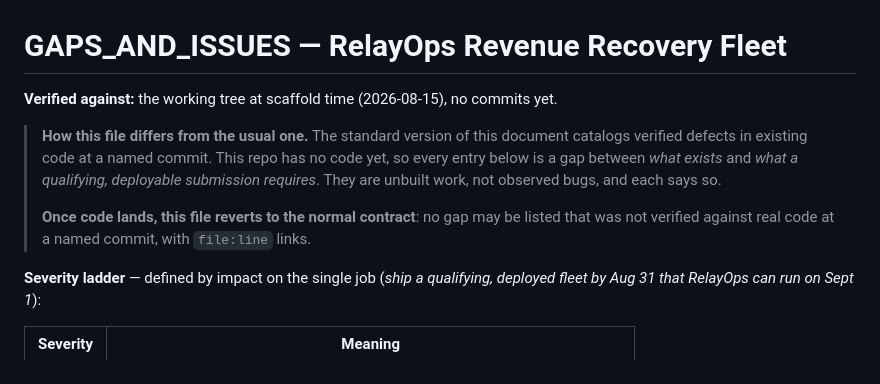
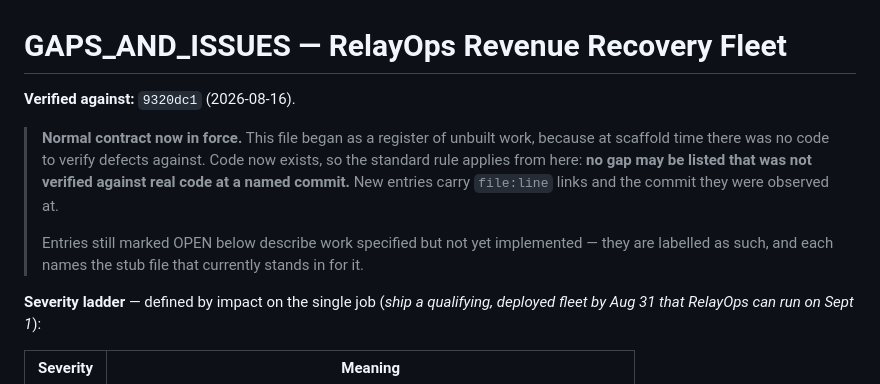
Before and after one commit to sinbadtheengr/relayops-agentic-gc, a Markdown page: GAPS_AND_ISSUES.md, the part around the change. GitHub-like rendering.

Commit message:
GAPS: switch to the verified-at-commit contract now that code exists
Co-Authored-By: Claude Opus 5 <noreply@anthropic.com>

```diff
--- a/GAPS_AND_ISSUES.md
+++ b/GAPS_AND_ISSUES.md
@@ -1,16 +1,16 @@
 # GAPS_AND_ISSUES — RelayOps Revenue Recovery Fleet
 
-**Verified against:** the working tree at scaffold time (2026-08-15), no commits yet.
+**Verified against:** `9320dc1` (2026-08-16).
 
-> **How this file differs from the usual one.** The standard version of this
-> document catalogs verified defects in existing code at a named commit. This
-> repo has no code yet, so every entry below is a gap between *what exists*
-> and *what a qualifying, deployable submission requires*. They are unbuilt
-> work, not observed bugs, and each says so.
+> **Normal contract now in force.** This file began as a register of unbuilt
+> work, because at scaffold time there was no code to verify defects against.
+> Code now exists, so the standard rule applies from here: **no gap may be
+> listed that was not verified against real code at a named commit.** New
+> entries carry `file:line` links and the commit they were observed at.
 >
-> **Once code lands, this file reverts to the normal contract**: no gap may be
-> listed that was not verified against real code at a named commit, with
-> `file:line` links.
+> Entries still marked OPEN below describe work specified but not yet
+> implemented — they are labelled as such, and each names the stub file that
+> currently stands in for it.
 
 **Severity ladder** — defined by impact on the single job (*ship a qualifying, deployed fleet by Aug 31 that RelayOps can run on Sept 1*):
 
```
